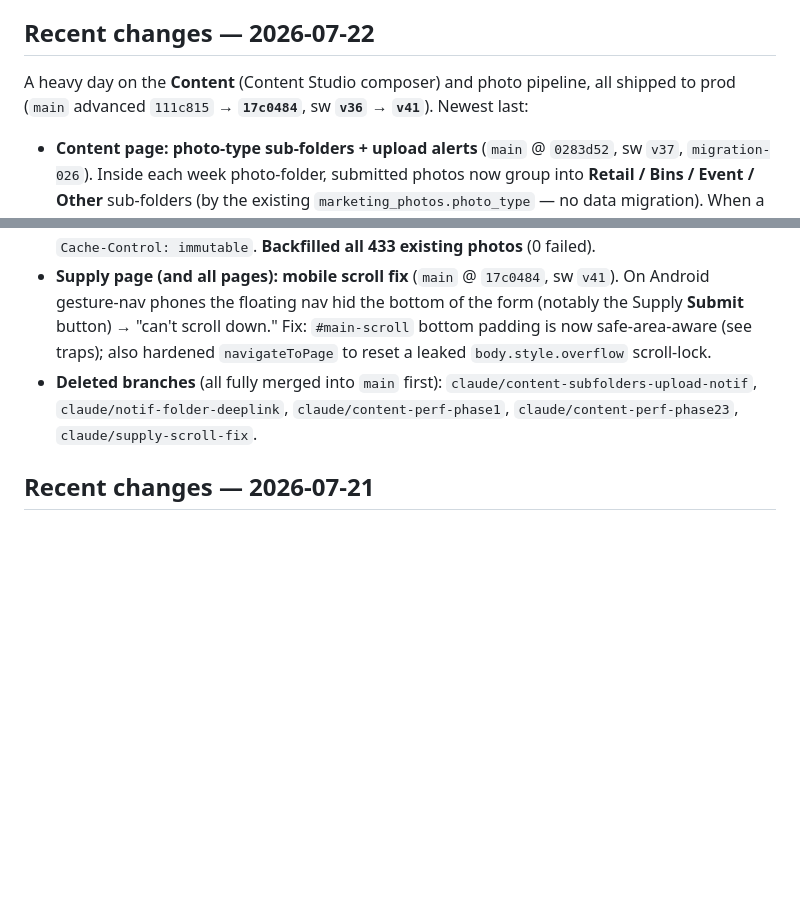
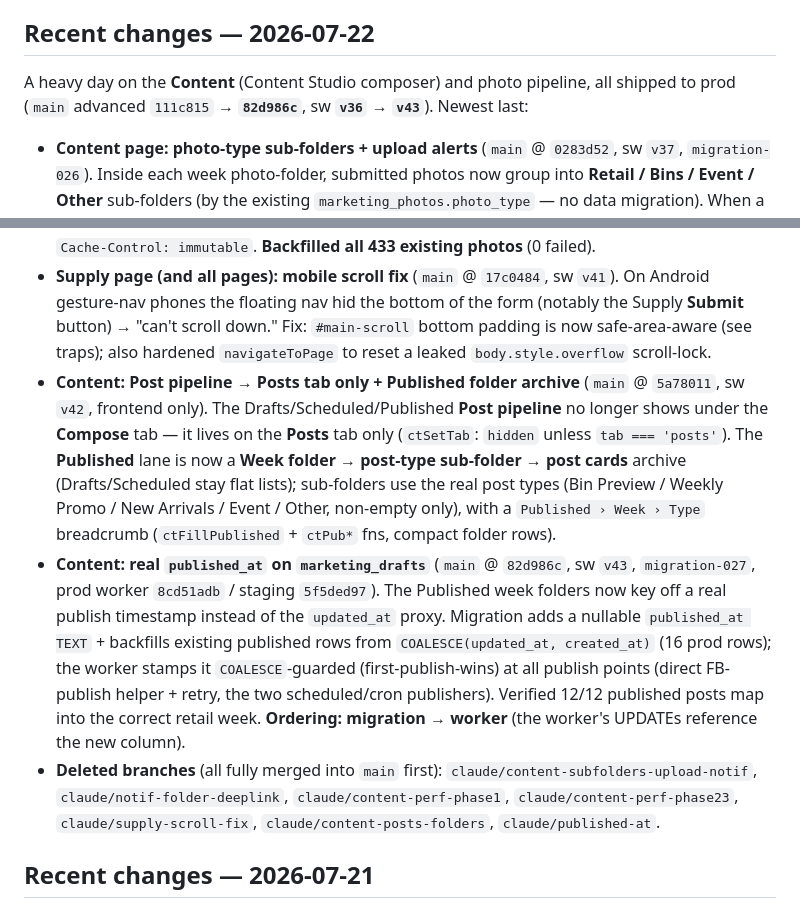
Before and after one commit to Droidan1/labor-dashboard, a Markdown page: ORIENT.md, 2 parts joined by grey strips. GitHub-like rendering; blank space fills up the shorter version.

Commit message:
ORIENT.md: add today's remaining ships (Posts-tab pipeline + Published folders, real published_at)
Extends the 2026-07-22 section (main → 82d986c, sw → v43): Post pipeline
moved to the Posts tab + Published Week→post-type folder archive (5a78011,
v42); real marketing_drafts.published_at column + backfill (82d986c, v43,
migration-027). Updates the deleted-branches list.

Co-Authored-By: Claude Opus 4.8 <noreply@anthropic.com>

```diff
--- a/ORIENT.md
+++ b/ORIENT.md
@@ -47,13 +47,15 @@ An installable **PWA sales + labor dashboard** for the Bargain Lane / RETJG reta
 
 ## Recent changes — 2026-07-22
 
-A heavy day on the **Content** (Content Studio composer) and photo pipeline, all shipped to prod (`main` advanced `111c815` → **`17c0484`**, sw **`v36` → `v41`**). Newest last:
+A heavy day on the **Content** (Content Studio composer) and photo pipeline, all shipped to prod (`main` advanced `111c815` → **`82d986c`**, sw **`v36` → `v43`**). Newest last:
 
 - **Content page: photo-type sub-folders + upload alerts** (`main` @ `0283d52`, sw `v37`, `migration-026`). Inside each week photo-folder, submitted photos now group into **Retail / Bins / Event / Other** sub-folders (by the existing `marketing_photos.photo_type` — no data migration). When a **non-admin** submits photos, admins/superusers get a **web push** (reuses the `sendWebPush` path the hourly Sales Update uses), gated by a per-admin **"Photo upload alerts"** toggle in Settings › Notifications (`notification_preferences.upload_alerts`, default on).
 - **Notification tap → the exact folder** (`main` @ `6f3ce9b`, sw `v38`). The upload push deep-links straight to that store's **week › type** folder on the Content page (`cf_store`/`cf_date`/`cf_type` → `ctDeepLinkToFolder`), not just the page. Also fixed a cold-start deep-link gap (the boot router only handled `?view=`).
 - **Content page performance overhaul** (`main` @ `ee85194` → `f61e3c9`, sw `v39` → `v40`). Root cause of the slow/sluggish composer + failed previews + "can't view all photos": full-res images used as thumbnails and a per-image session `UPDATE`. Phase 1 (frontend): the live preview is a **swipeable carousel** of the cover + every selected photo; selecting a photo updates tiles **in place** (no picker rebuild); `decoding="async"`, parallel loads, deferred Thumbnails grid. Phase 2: **client-generated ~320 px thumbnails** served via `size=thumb` (see traps) — ~300× fewer bytes. Phase 3: session-expiry `UPDATE` throttled to ~once/day (was every request incl. every image) + `Cache-Control: immutable`. **Backfilled all 433 existing photos** (0 failed).
 - **Supply page (and all pages): mobile scroll fix** (`main` @ `17c0484`, sw `v41`). On Android gesture-nav phones the floating nav hid the bottom of the form (notably the Supply **Submit** button) → "can't scroll down." Fix: `#main-scroll` bottom padding is now safe-area-aware (see traps); also hardened `navigateToPage` to reset a leaked `body.style.overflow` scroll-lock.
-- **Deleted branches** (all fully merged into `main` first): `claude/content-subfolders-upload-notif`, `claude/notif-folder-deeplink`, `claude/content-perf-phase1`, `claude/content-perf-phase23`, `claude/supply-scroll-fix`.
+- **Content: Post pipeline → Posts tab only + Published folder archive** (`main` @ `5a78011`, sw `v42`, frontend only). The Drafts/Scheduled/Published **Post pipeline** no longer shows under the **Compose** tab — it lives on the **Posts** tab only (`ctSetTab`: `hidden` unless `tab === 'posts'`). The **Published** lane is now a **Week folder → post-type sub-folder → post cards** archive (Drafts/Scheduled stay flat lists); sub-folders use the real post types (Bin Preview / Weekly Promo / New Arrivals / Event / Other, non-empty only), with a `Published › Week › Type` breadcrumb (`ctFillPublished` + `ctPub*` fns, compact folder rows).
+- **Content: real `published_at` on `marketing_drafts`** (`main` @ `82d986c`, sw `v43`, `migration-027`, prod worker `8cd51adb` / staging `5f5ded97`). The Published week folders now key off a real publish timestamp instead of the `updated_at` proxy. Migration adds a nullable `published_at TEXT` + backfills existing published rows from `COALESCE(updated_at, created_at)` (16 prod rows); the worker stamps it `COALESCE`-guarded (first-publish-wins) at all publish points (direct FB-publish helper + retry, the two scheduled/cron publishers). Verified 12/12 published posts map into the correct retail week. **Ordering: migration → worker** (the worker's UPDATEs reference the new column).
+- **Deleted branches** (all fully merged into `main` first): `claude/content-subfolders-upload-notif`, `claude/notif-folder-deeplink`, `claude/content-perf-phase1`, `claude/content-perf-phase23`, `claude/supply-scroll-fix`, `claude/content-posts-folders`, `claude/published-at`.
 
 ## Recent changes — 2026-07-21
 
```
